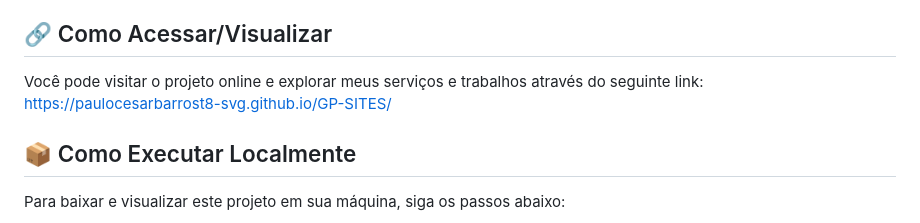
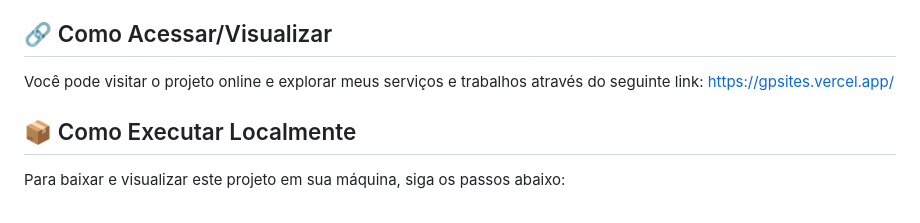
Before and after one commit to paulocesarbarrost8-svg/GP-SITES, a Markdown page: README.md, the part around the change. Rendered like a GitHub page.

Commit message:
Change project link to new URL
Updated project link in the README file.

```diff
--- a/README.md
+++ b/README.md
@@ -62,7 +62,7 @@ Minha paixão por [mencione algo que você gosta, ex: criar interfaces intuitiva
 ## 🔗 Como Acessar/Visualizar
 
 Você pode visitar o projeto online e explorar meus serviços e trabalhos através do seguinte link:
-[https://paulocesarbarrost8-svg.github.io/GP-SITES/](https://paulocesarbarrost8-svg.github.io/GP-SITES/)
+https://gpsites.vercel.app/
 
 ## 📦 Como Executar Localmente
 
```
